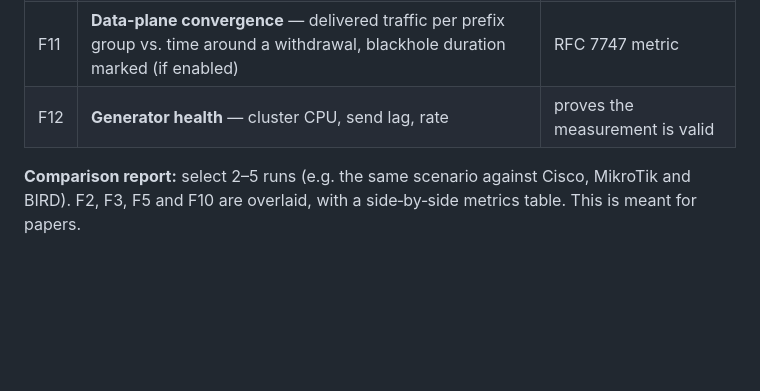
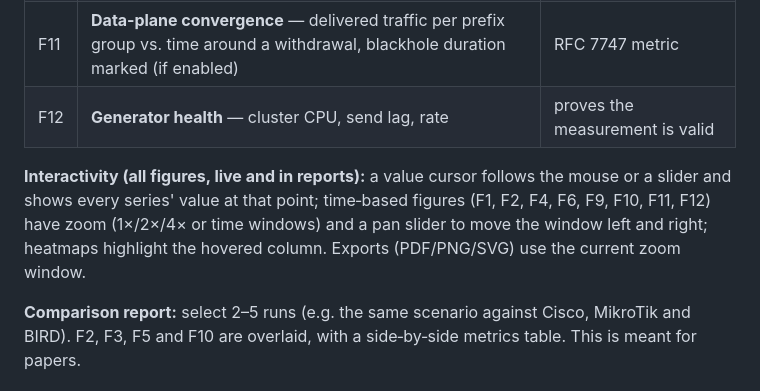
Before and after one commit to vuckovic/TrafficGenerator, a Markdown page: docs/03-specification.md, the part around the change. GitHub-like rendering; blank space fills up the shorter version.

Commit message:
UI/spec: all charts interactive (value cursor, zoom, pan window)
Co-Authored-By: Claude Opus 5.5 <noreply@anthropic.com>
Claude-Session: https://claude.ai/code/session_01Gi4Cj2xj2NTnUfmTpNbBh6

```diff
--- a/docs/03-specification.md
+++ b/docs/03-specification.md
@@ -265,6 +265,8 @@ Generated automatically at the end of each run (HTML page, printable/exportable
 | F11 | **Data‑plane convergence** — delivered traffic per prefix group vs. time around a withdrawal, blackhole duration marked (if enabled) | RFC 7747 metric |
 | F12 | **Generator health** — cluster CPU, send lag, rate | proves the measurement is valid |
 
+**Interactivity (all figures, live and in reports):** a value cursor follows the mouse or a slider and shows every series' value at that point; time‑based figures (F1, F2, F4, F6, F9, F10, F11, F12) have zoom (1×/2×/4× or time windows) and a pan slider to move the window left and right; heatmaps highlight the hovered column. Exports (PDF/PNG/SVG) use the current zoom window.
+
 **Comparison report:** select 2–5 runs (e.g. the same scenario against Cisco, MikroTik and BIRD). F2, F3, F5 and F10 are overlaid, with a side‑by‑side metrics table. This is meant for papers.
 
 ## 13. Technologies (unchanged unless noted)
```
Also changed, not shown: docs/04-ui-controls.md (+1 -1 lines).
